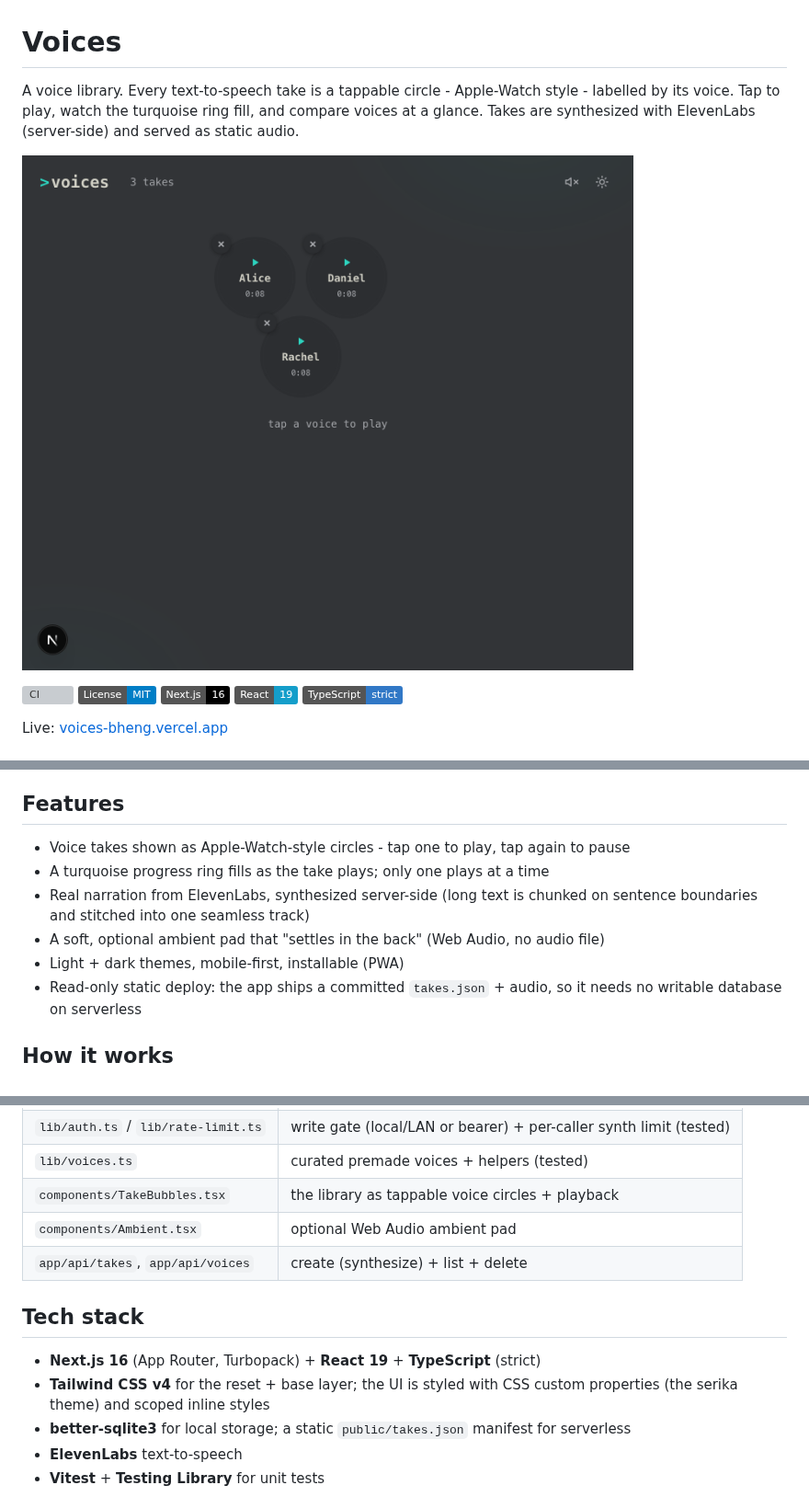
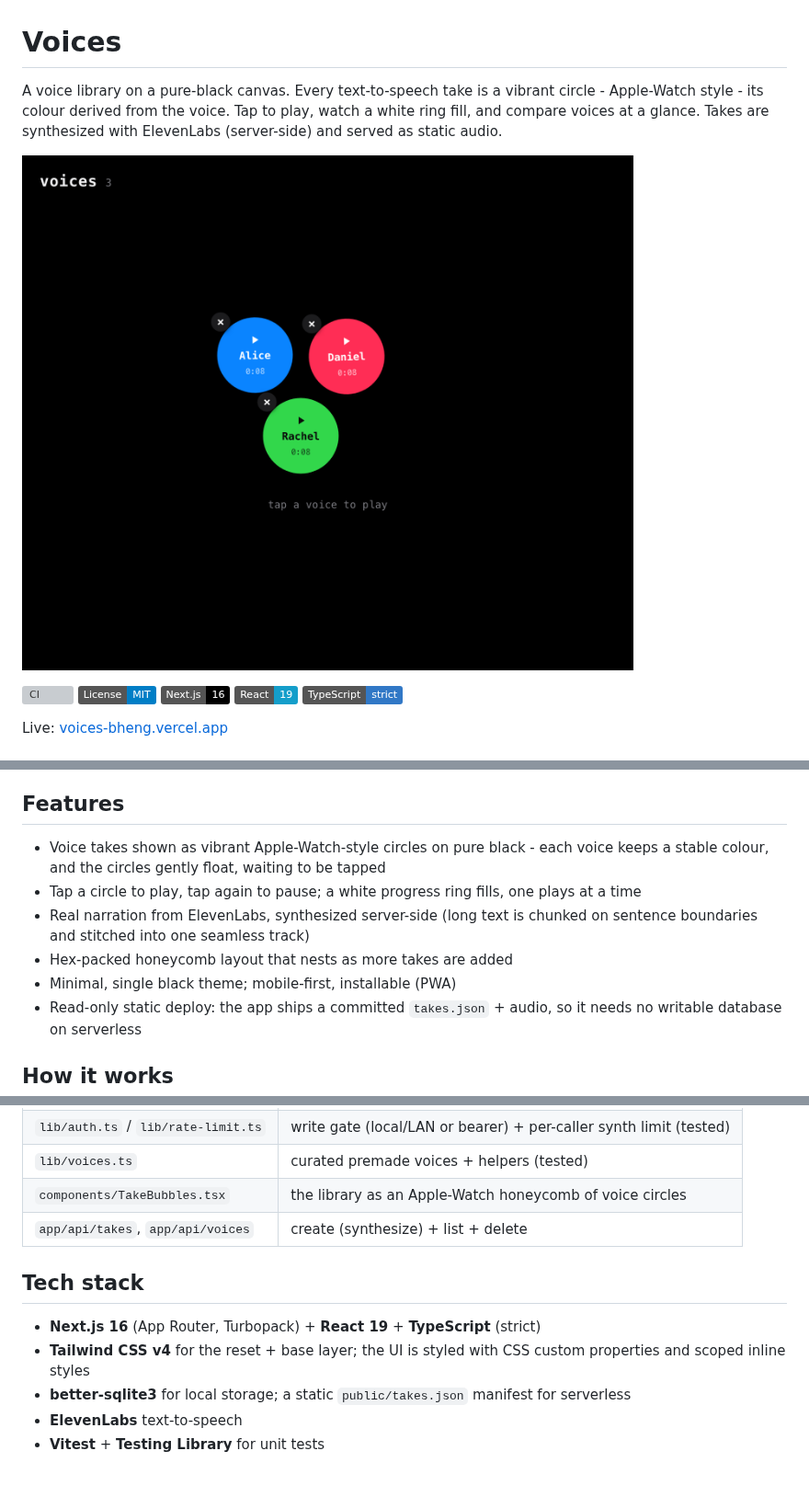
Before and after one commit to bunlongheng/voices, a Markdown page: README.md, 3 parts joined by grey strips. Shown at 92% size. Drawn GitHub-style; pictures changed too: docs/screenshots/library.png; badges without logos; blank space fills up the shorter version; grey boxes are pictures that could not be loaded.

```diff
--- a/README.md
+++ b/README.md
@@ -1,6 +1,6 @@
 # Voices
 
-A voice library. Every text-to-speech take is a tappable circle - Apple-Watch style - labelled by its voice. Tap to play, watch the turquoise ring fill, and compare voices at a glance. Takes are synthesized with ElevenLabs (server-side) and served as static audio.
+A voice library on a pure-black canvas. Every text-to-speech take is a vibrant circle - Apple-Watch style - its colour derived from the voice. Tap to play, watch a white ring fill, and compare voices at a glance. Takes are synthesized with ElevenLabs (server-side) and served as static audio.
 
 ![Voices library](docs/screenshots/library.png)
 
@@ -25,12 +25,13 @@ Live: [voices-bheng.vercel.app](https://voices-bheng.vercel.app)
 
 ## Features
 
-- Voice takes shown as Apple-Watch-style circles - tap one to play, tap again to pause
-- A turquoise progress ring fills as the take plays; only one plays at a time
+- Voice takes shown as vibrant Apple-Watch-style circles on pure black - each voice keeps
+  a stable colour, and the circles gently float, waiting to be tapped
+- Tap a circle to play, tap again to pause; a white progress ring fills, one plays at a time
 - Real narration from ElevenLabs, synthesized server-side (long text is chunked on
   sentence boundaries and stitched into one seamless track)
-- A soft, optional ambient pad that "settles in the back" (Web Audio, no audio file)
-- Light + dark themes, mobile-first, installable (PWA)
+- Hex-packed honeycomb layout that nests as more takes are added
+- Minimal, single black theme; mobile-first, installable (PWA)
 - Read-only static deploy: the app ships a committed `takes.json` + audio, so it needs no
   writable database on serverless
 
@@ -76,14 +77,13 @@ flowchart LR
 | `lib/audio.ts` | audio file paths + public URLs (separate from the DB) |
 | `lib/auth.ts` / `lib/rate-limit.ts` | write gate (local/LAN or bearer) + per-caller synth limit (tested) |
 | `lib/voices.ts` | curated premade voices + helpers (tested) |
-| `components/TakeBubbles.tsx` | the library as tappable voice circles + playback |
-| `components/Ambient.tsx` | optional Web Audio ambient pad |
+| `components/TakeBubbles.tsx` | the library as an Apple-Watch honeycomb of voice circles |
 | `app/api/takes`, `app/api/voices` | create (synthesize) + list + delete |
 
 ## Tech stack
 
 - **Next.js 16** (App Router, Turbopack) + **React 19** + **TypeScript** (strict)
-- **Tailwind CSS v4** for the reset + base layer; the UI is styled with CSS custom properties (the serika theme) and scoped inline styles
+- **Tailwind CSS v4** for the reset + base layer; the UI is styled with CSS custom properties and scoped inline styles
 - **better-sqlite3** for local storage; a static `public/takes.json` manifest for serverless
 - **ElevenLabs** text-to-speech
 - **Vitest** + **Testing Library** for unit tests
```
Also changed, not shown: CONTRIBUTING.md (+1 -1 lines), app/apple-icon.png, app/icon.png, public/apple-icon.png, public/icon.png, 9 other files.
